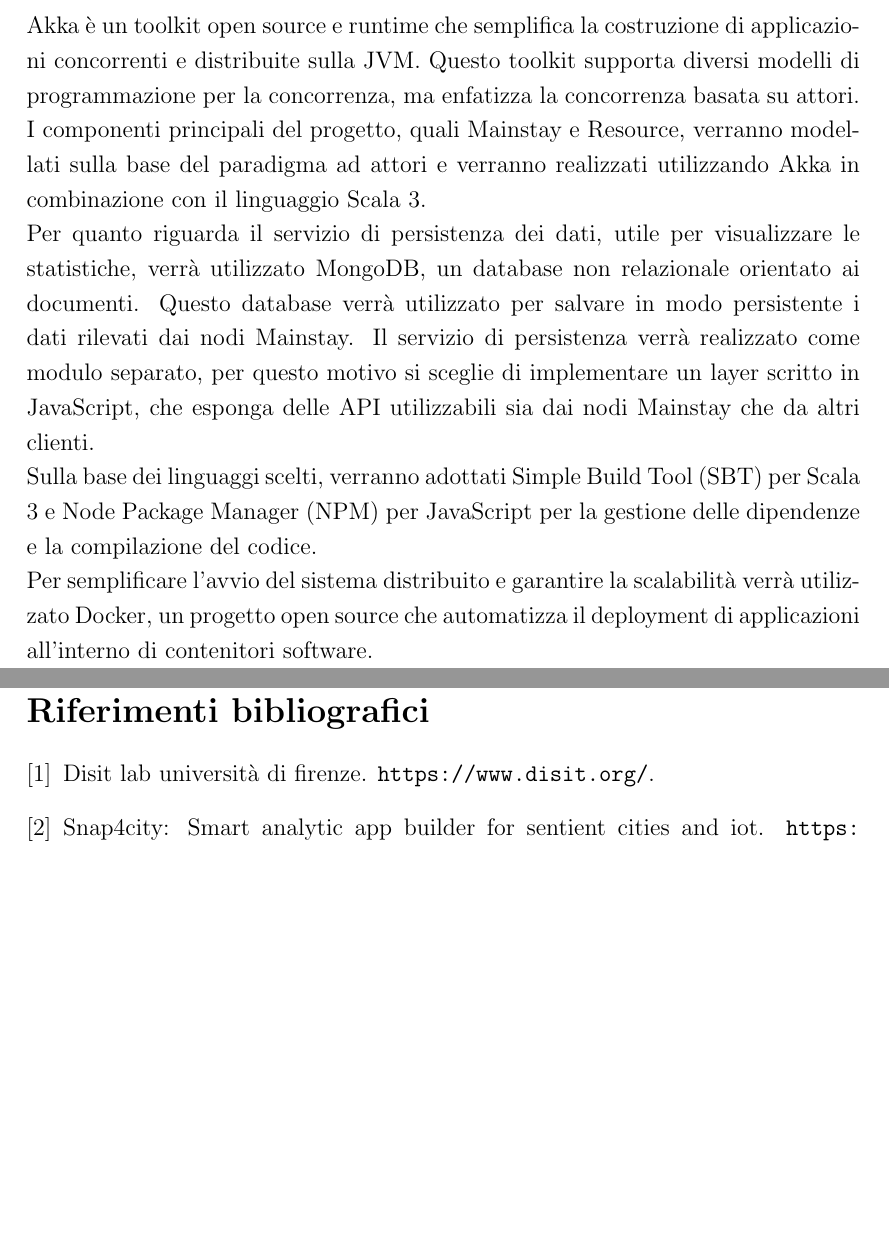
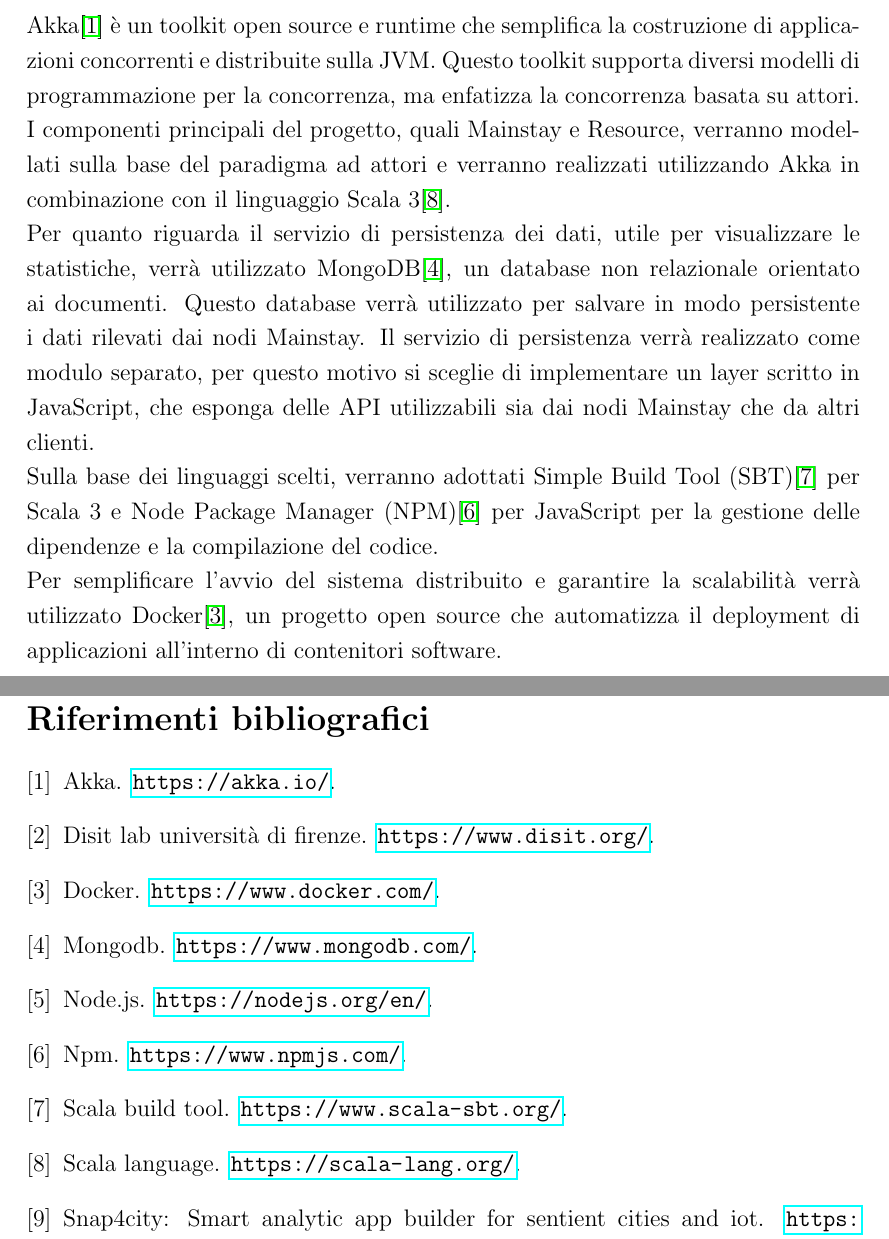
Before and after one commit to FilippoVissani/CityTwin-report, a LaTeX document (smart-city/report.tex, which reads smart-city/bibliography.bib): two parts of pages 6 and 52 of 52, joined at a grey line, cut so that both start at the same text, the shorter picture padded with empty space. Compiled offline with pdfLaTeX.

Commit message:
docs: add bibliography and hyperlinks

```diff
--- a/smart-city/bibliography.bib
+++ b/smart-city/bibliography.bib
@@ -6,3 +6,15 @@
   title        = {DISIT Lab Università di Firenze},
   howpublished = {\url{https://www.disit.org/}}
 }
+
+@misc{scala,
+  title = {Scala Language},
+  howpublished = {\url{https://scala-lang.org/}}
+}
+
+@misc{sbt,
+  title = {Scala Build Tool},
+  howpublished = {\url{https://www.scala-sbt.org/}}
+}
+
+@misc{akka,
--- a/smart-city/report.tex
+++ b/smart-city/report.tex
@@ -11,6 +11,7 @@
 \usepackage{listings}
 \usepackage{xcolor}
 \usepackage{url}
+\usepackage{hyperref}
 
 \definecolor{codegreen}{rgb}{0,0.6,0}
 \definecolor{codegray}{rgb}{0.5,0.5,0.5}
@@ -107,16 +108,16 @@
 
 Per la realizzazione del progetto verranno utilizzate le seguenti tecnologie:
 
-Akka è un toolkit open source e runtime che semplifica la costruzione di applicazioni concorrenti e distribuite sulla JVM. Questo toolkit supporta diversi modelli di programmazione per la concorrenza, ma enfatizza la concorrenza basata su attori.
+Akka\cite{akka} è un toolkit open source e runtime che semplifica la costruzione di applicazioni concorrenti e distribuite sulla JVM. Questo toolkit supporta diversi modelli di programmazione per la concorrenza, ma enfatizza la concorrenza basata su attori.
 
-I componenti principali del progetto, quali Mainstay e Resource, verranno modellati sulla base del paradigma ad attori e verranno realizzati utilizzando Akka in combinazione con il linguaggio Scala 3.
+I componenti principali del progetto, quali Mainstay e Resource, verranno modellati sulla base del paradigma ad attori e verranno realizzati utilizzando Akka in combinazione con il linguaggio Scala 3\cite{scala}.
 
-Per quanto riguarda il servizio di persistenza dei dati, utile per visualizzare le statistiche, verrà utilizzato MongoDB, un database non relazionale orientato ai documenti. Questo database verrà utilizzato per salvare in modo persistente i dati rilevati dai nodi Mainstay.
+Per quanto riguarda il servizio di persistenza dei dati, utile per visualizzare le statistiche, verrà utilizzato MongoDB\cite{mongodb}, un database non relazionale orientato ai documenti. Questo database verrà utilizzato per salvare in modo persistente i dati rilevati dai nodi Mainstay.
 Il servizio di persistenza verrà realizzato come modulo separato, per questo motivo si sceglie di implementare un layer scritto in JavaScript, che esponga delle API utilizzabili sia dai nodi Mainstay che da altri clienti.
 
-Sulla base dei linguaggi scelti, verranno adottati Simple Build Tool (SBT) per Scala 3 e Node Package Manager (NPM) per JavaScript per la gestione delle dipendenze e la compilazione del codice.
+Sulla base dei linguaggi scelti, verranno adottati Simple Build Tool (SBT)\cite{sbt} per Scala 3 e Node Package Manager (NPM)\cite{npm} per JavaScript per la gestione delle dipendenze e la compilazione del codice.
 
-Per semplificare l'avvio del sistema distribuito e garantire la scalabilità verrà utilizzato Docker, un progetto open source che automatizza il deployment di applicazioni all'interno di contenitori software.
+Per semplificare l'avvio del sistema distribuito e garantire la scalabilità verrà utilizzato Docker\cite{docker}, un progetto open source che automatizza il deployment di applicazioni all'interno di contenitori software.
 
 \newpage
 
```
Also changed, not shown: smart-city/bibliography.bib (23 more changed lines), smart-city/report.tex (2 more changed lines).
